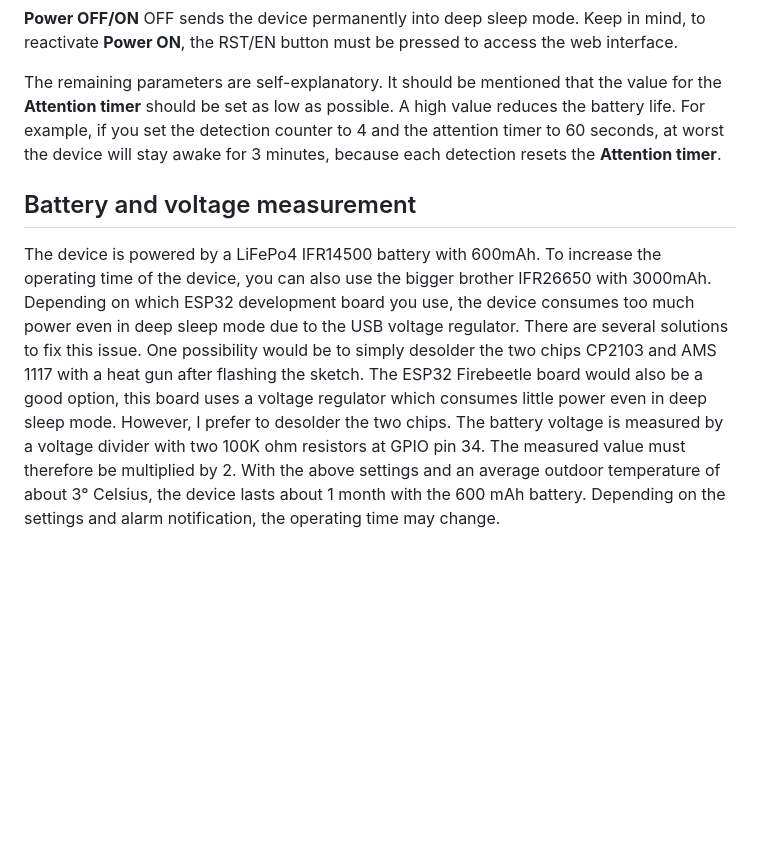
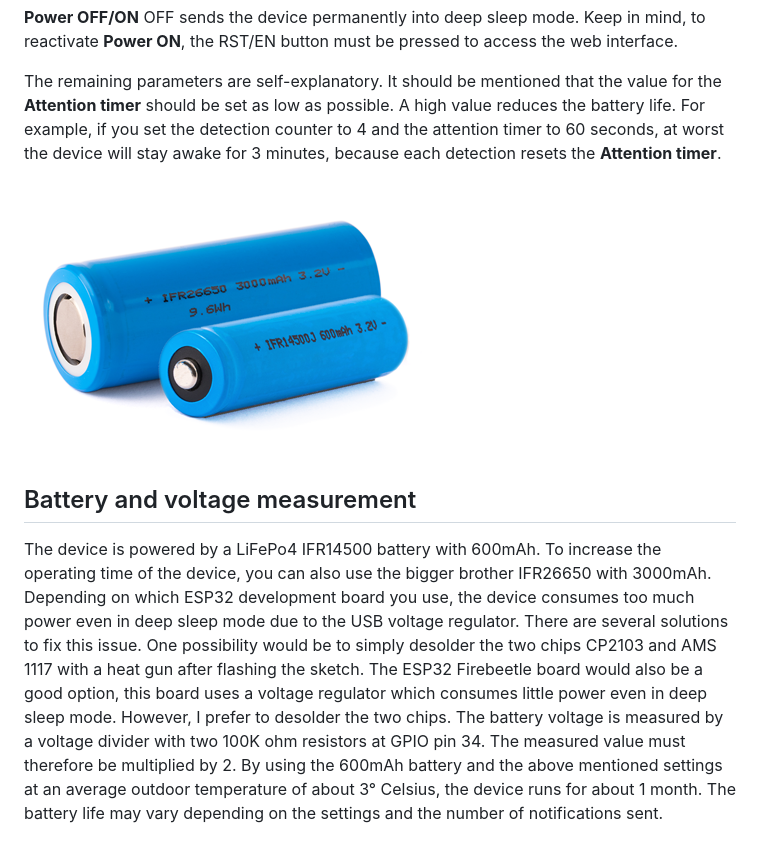
Before and after one commit to seizu/PetAlert, a Markdown page: README.md, the part around the change. Rendered like a GitHub page; blank space fills up the shorter version.

```diff
--- a/README.md
+++ b/README.md
@@ -38,6 +38,8 @@ If all data are correct, you can switch to **mode B**, just remove jumper J1 and
 
 The remaining parameters are self-explanatory. It should be mentioned that the value for the **Attention timer** should be set as low as possible. A high value reduces the battery life. For example, if you set the detection counter to 4 and the attention timer to 60 seconds, at worst the device will stay awake for 3 minutes, because each detection resets the **Attention timer**.
 
+<img src="./docs/Battery.png"/>
+
 Battery and voltage measurement
 -------------------------------
-The device is powered by a LiFePo4 IFR14500 battery with 600mAh. To increase the operating time of the device, you can also use the bigger brother IFR26650 with 3000mAh. Depending on which ESP32 development board you use, the device consumes too much power even in deep sleep mode due to the USB voltage regulator. There are several solutions to fix this issue. One possibility would be to simply desolder the two chips CP2103 and AMS 1117 with a heat gun after flashing the sketch. The ESP32 Firebeetle board would also be a good option, this board uses a voltage regulator which consumes little power even in deep sleep mode. However, I prefer to desolder the two chips. The battery voltage is measured by a voltage divider with two 100K ohm resistors at GPIO pin 34. The measured value must therefore be multiplied by 2. With the above settings and an average outdoor temperature of about 3° Celsius, the device lasts about 1 month with the 600 mAh battery. Depending on the settings and alarm notification, the operating time may change.
+The device is powered by a LiFePo4 IFR14500 battery with 600mAh. To increase the operating time of the device, you can also use the bigger brother IFR26650 with 3000mAh. Depending on which ESP32 development board you use, the device consumes too much power even in deep sleep mode due to the USB voltage regulator. There are several solutions to fix this issue. One possibility would be to simply desolder the two chips CP2103 and AMS 1117 with a heat gun after flashing the sketch. The ESP32 Firebeetle board would also be a good option, this board uses a voltage regulator which consumes little power even in deep sleep mode. However, I prefer to desolder the two chips. The battery voltage is measured by a voltage divider with two 100K ohm resistors at GPIO pin 34. The measured value must therefore be multiplied by 2. By using the 600mAh battery and the above mentioned settings at an average outdoor temperature of about 3° Celsius, the device runs for about 1 month. The battery life may vary depending on the settings and the number of notifications sent.
```
